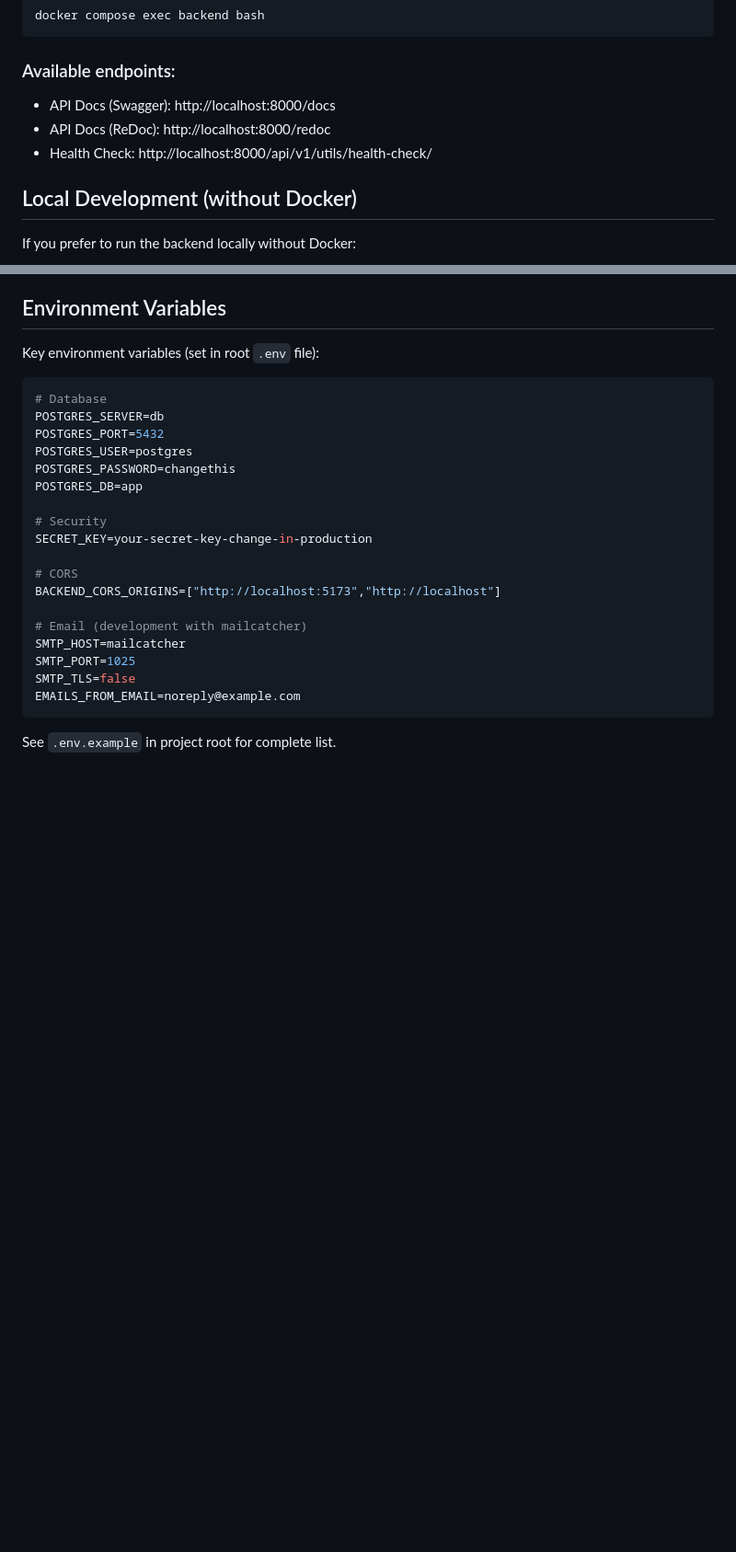
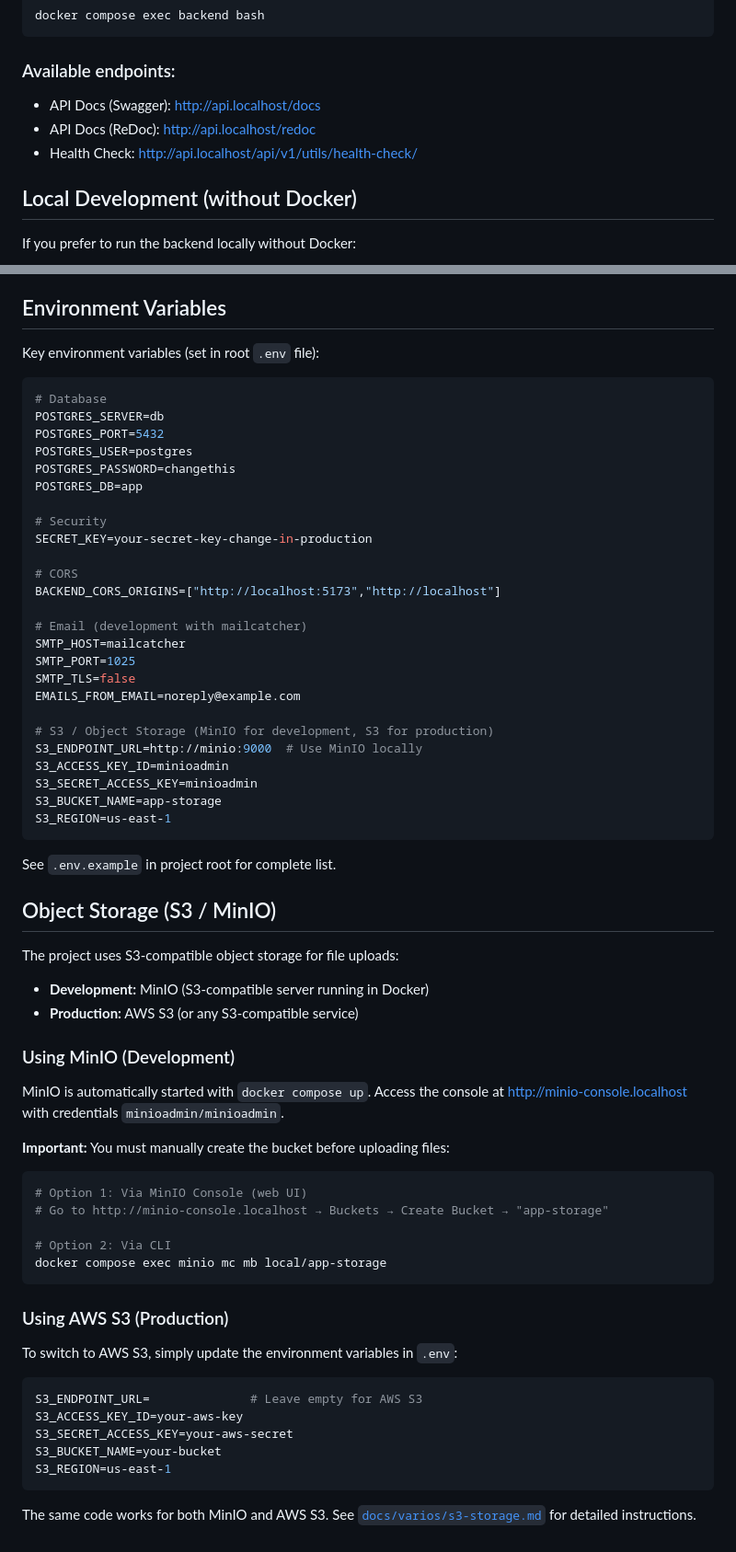
Before and after one commit to Tech-Craft-Resources/orbit-engine, a Markdown page: backend/README.md, 2 parts joined by grey strips. Shown at 92% size. Rendered like a GitHub page; blank space fills up the shorter version.

Commit message:
docs: update backend README with S3/MinIO configuration
- Add Object Storage section explaining MinIO and S3 usage
- Document MinIO setup for local development
- Add instructions for creating buckets
- Explain how to switch to AWS S3 for production
- Update environment variables section with S3 configuration
- Add reference to detailed s3-storage.md guide

````diff
--- a/backend/README.md
+++ b/backend/README.md
@@ -45,9 +45,9 @@ docker compose exec backend bash
 
 ### Available endpoints:
 
-- API Docs (Swagger): http://localhost:8000/docs
-- API Docs (ReDoc): http://localhost:8000/redoc
-- Health Check: http://localhost:8000/api/v1/utils/health-check/
+- API Docs (Swagger): http://api.localhost/docs
+- API Docs (ReDoc): http://api.localhost/redoc
+- Health Check: http://api.localhost/api/v1/utils/health-check/
 
 ## Local Development (without Docker)
 
@@ -220,6 +220,48 @@ SMTP_HOST=mailcatcher
 SMTP_PORT=1025
 SMTP_TLS=false
 EMAILS_FROM_EMAIL=noreply@example.com
+
+# S3 / Object Storage (MinIO for development, S3 for production)
+S3_ENDPOINT_URL=http://minio:9000  # Use MinIO locally
+S3_ACCESS_KEY_ID=minioadmin
+S3_SECRET_ACCESS_KEY=minioadmin
+S3_BUCKET_NAME=app-storage
+S3_REGION=us-east-1
 ```
 
 See `.env.example` in project root for complete list.
+
+## Object Storage (S3 / MinIO)
+
+The project uses S3-compatible object storage for file uploads:
+
+- **Development:** MinIO (S3-compatible server running in Docker)
+- **Production:** AWS S3 (or any S3-compatible service)
+
+### Using MinIO (Development)
+
+MinIO is automatically started with `docker compose up`. Access the console at http://minio-console.localhost with credentials `minioadmin/minioadmin`.
+
+**Important:** You must manually create the bucket before uploading files:
+
+```bash
+# Option 1: Via MinIO Console (web UI)
+# Go to http://minio-console.localhost → Buckets → Create Bucket → "app-storage"
+
+# Option 2: Via CLI
+docker compose exec minio mc mb local/app-storage
+```
+
+### Using AWS S3 (Production)
+
+To switch to AWS S3, simply update the environment variables in `.env`:
+
+```env
+S3_ENDPOINT_URL=              # Leave empty for AWS S3
+S3_ACCESS_KEY_ID=your-aws-key
+S3_SECRET_ACCESS_KEY=your-aws-secret
+S3_BUCKET_NAME=your-bucket
+S3_REGION=us-east-1
+```
+
+The same code works for both MinIO and AWS S3. See [`docs/varios/s3-storage.md`](../docs/varios/s3-storage.md) for detailed instructions.
````
